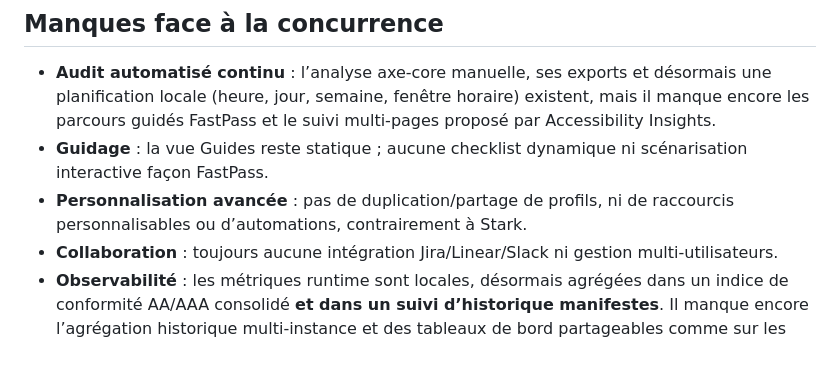
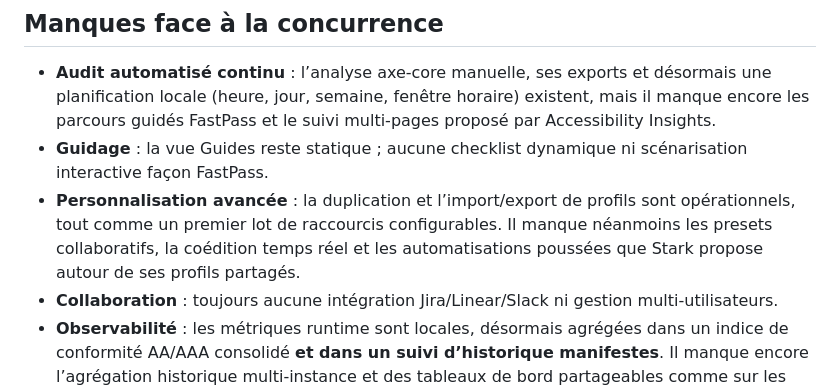
Before and after one commit to jeromelegousse/a11y-toolbox-pro, a Markdown page: docs/comparatif-et-roadmap.md, the part around the change. Drawn GitHub-style; blank space fills up the shorter version.

Commit message:
Clarify personalization gap versus Stark

```diff
--- a/docs/comparatif-et-roadmap.md
+++ b/docs/comparatif-et-roadmap.md
@@ -50,7 +50,7 @@ Cette note sert de base pour situer A11y Toolbox Pro par rapport aux extensions
 
 - **Audit automatisé continu** : l’analyse axe-core manuelle, ses exports et désormais une planification locale (heure, jour, semaine, fenêtre horaire) existent, mais il manque encore les parcours guidés FastPass et le suivi multi-pages proposé par Accessibility Insights.
 - **Guidage** : la vue Guides reste statique ; aucune checklist dynamique ni scénarisation interactive façon FastPass.
-- **Personnalisation avancée** : pas de duplication/partage de profils, ni de raccourcis personnalisables ou d’automations, contrairement à Stark.
+- **Personnalisation avancée** : la duplication et l’import/export de profils sont opérationnels, tout comme un premier lot de raccourcis configurables. Il manque néanmoins les presets collaboratifs, la coédition temps réel et les automatisations poussées que Stark propose autour de ses profils partagés.
 - **Collaboration** : toujours aucune intégration Jira/Linear/Slack ni gestion multi-utilisateurs.
 - **Observabilité** : les métriques runtime sont locales, désormais agrégées dans un indice de conformité AA/AAA consolidé **et dans un suivi d’historique manifestes**. Il manque encore l’agrégation historique multi-instance et des tableaux de bord partageables comme sur les plateformes enterprise.
 
```
